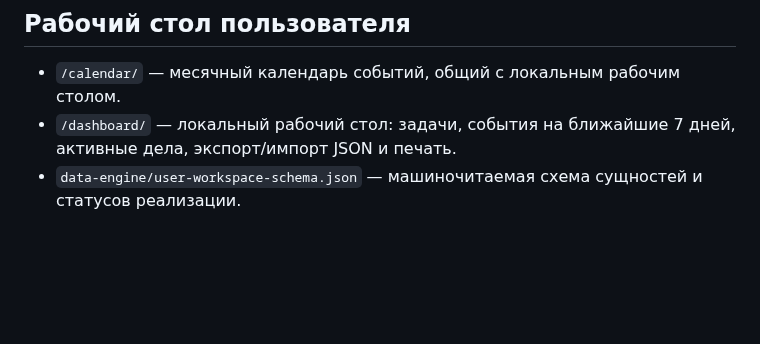
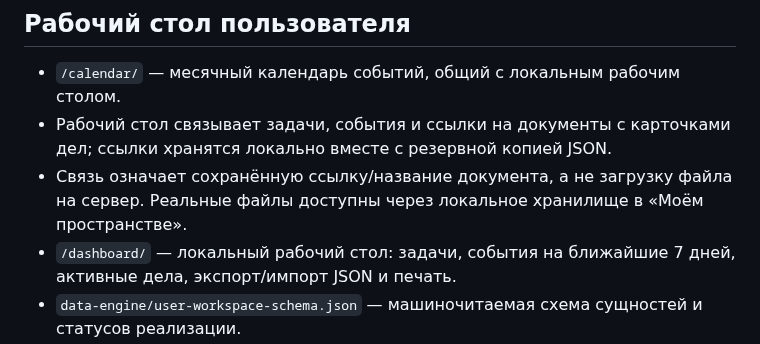
Before and after one commit to rytikov0285/text2me, a Markdown page: README.md, the part around the change. Rendered like a GitHub page; blank space fills up the shorter version.

Commit message:
Document links between cases tasks events and documents

```diff
--- a/README.md
+++ b/README.md
@@ -90,6 +90,8 @@
 ## Рабочий стол пользователя
 
 - `/calendar/` — месячный календарь событий, общий с локальным рабочим столом.
+- Рабочий стол связывает задачи, события и ссылки на документы с карточками дел; ссылки хранятся локально вместе с резервной копией JSON.
+- Связь означает сохранённую ссылку/название документа, а не загрузку файла на сервер. Реальные файлы доступны через локальное хранилище в «Моём пространстве».
 - `/dashboard/` — локальный рабочий стол: задачи, события на ближайшие 7 дней, активные дела, экспорт/импорт JSON и печать.
 - `data-engine/user-workspace-schema.json` — машиночитаемая схема сущностей и статусов реализации.
 - Данные рабочего стола пока хранятся только в браузере (`localStorage`); облачная синхронизация, учётные записи и серверные уведомления не реализованы. Не хранить чувствительные данные на общих устройствах.
```
